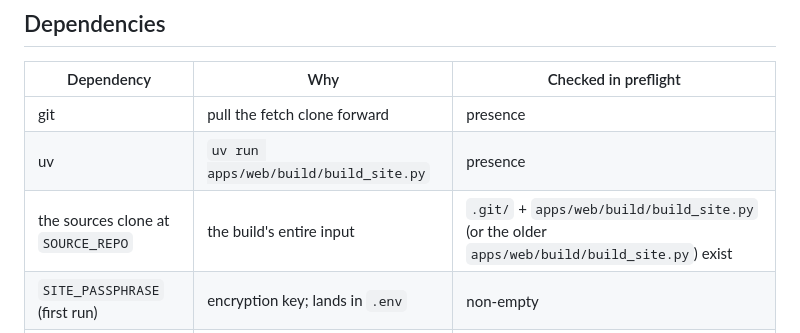
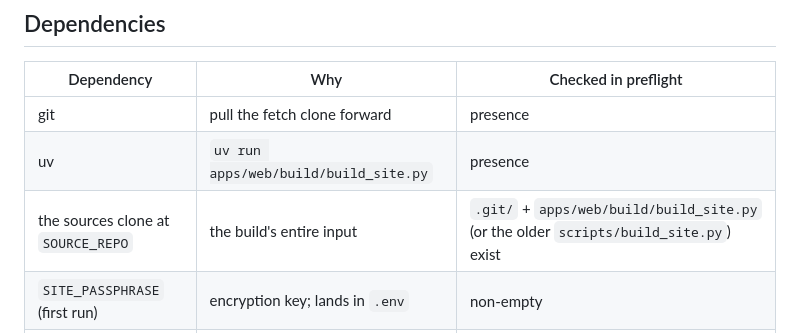
Before and after one commit to c-wenlong/setup-server, a Markdown page: sources/SETUP.md, the part around the change. GitHub-like rendering.

Commit message:
sources: SETUP.md names scripts/build_site.py as the older path
Co-Authored-By: Claude Opus 5.5 <noreply@anthropic.com>

```diff
--- a/sources/SETUP.md
+++ b/sources/SETUP.md
@@ -82,7 +82,7 @@ next poll without GitHub being involved at all.
 |---|---|---|
 | git | pull the fetch clone forward | presence |
 | uv | `uv run apps/web/build/build_site.py` | presence |
-| the sources clone at `SOURCE_REPO` | the build's entire input | `.git/` + `apps/web/build/build_site.py` (or the older `apps/web/build/build_site.py`) exist |
+| the sources clone at `SOURCE_REPO` | the build's entire input | `.git/` + `apps/web/build/build_site.py` (or the older `scripts/build_site.py`) exist |
 | `SITE_PASSPHRASE` (first run) | encryption key; lands in `.env` | non-empty |
 | Docker + Compose v2 | nginx container | daemon reachable |
 | Tailscale (running) | HTTPS publish | backend state |
```
